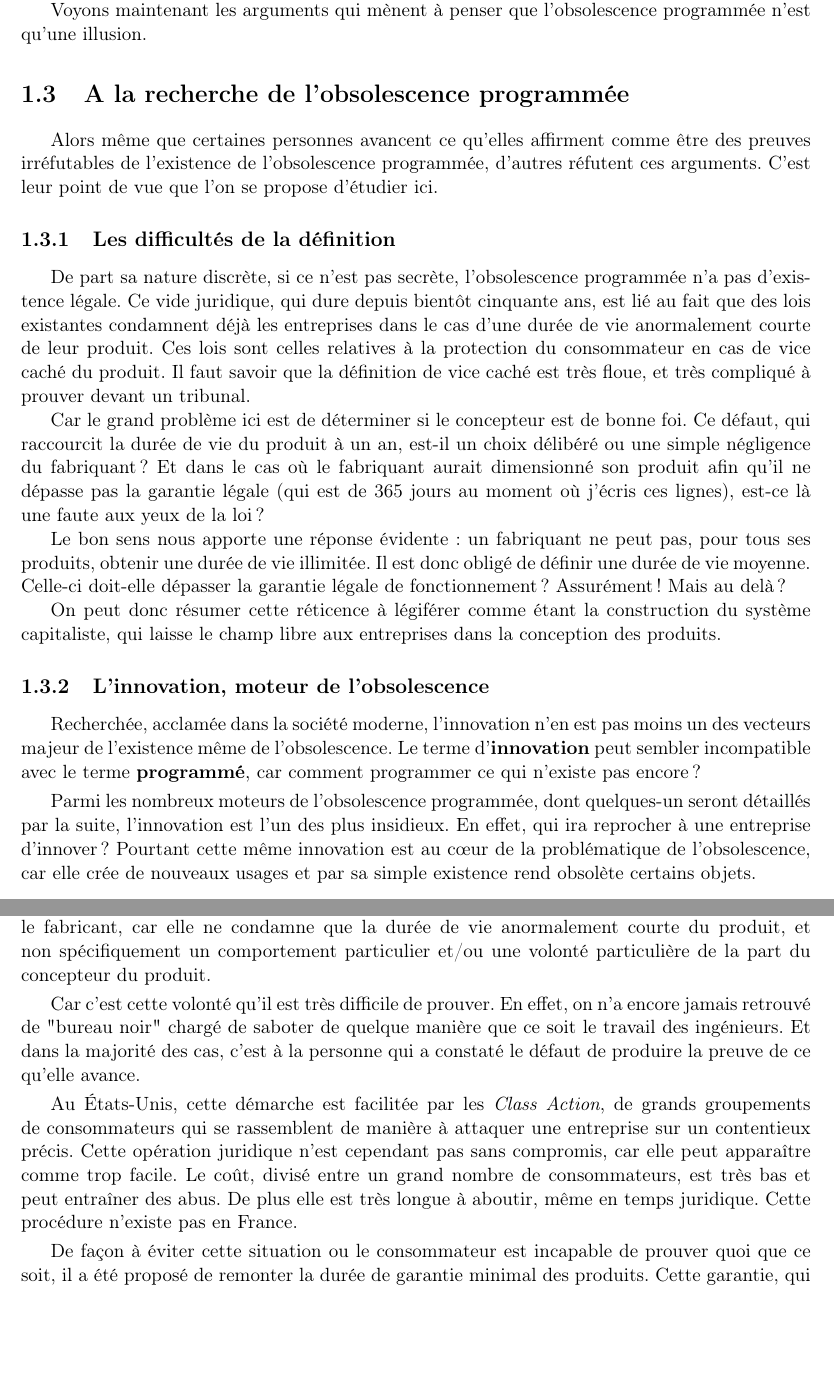
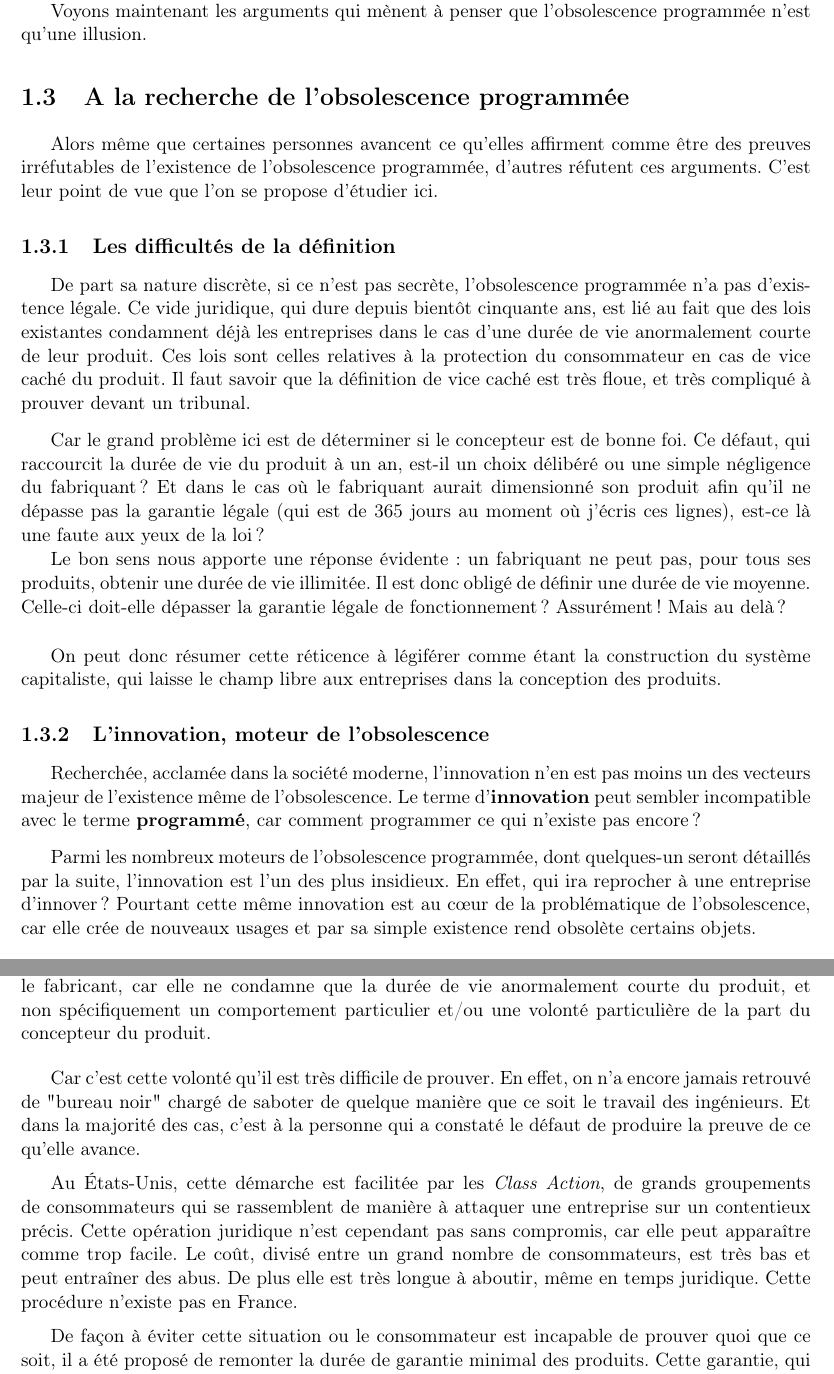
Before and after one commit to Entilore/Mono, a LaTeX document (Rapport/main.tex, which reads Rapport/c1/s3/ss1/subsection.tex, Rapport/c1/s3/ss2/subsection.tex, Rapport/c1/s3/ss3/subsection.tex): two parts of pages 13 and 14 of 54, joined at a grey line, cut so that both start at the same text, the shorter picture padded with empty space. Compiled offline with pdfLaTeX.

Commit message:
Spacing fix

```diff
--- a/Rapport/c1/s3/ss1/subsection.tex
+++ b/Rapport/c1/s3/ss1/subsection.tex
@@ -1,9 +1,9 @@
 \subsection{Les difficultés de la définition}
 
 De part sa nature discrète, si ce n'est pas secrète, l'obsolescence programmée n'a pas d'existence légale. Ce vide juridique, qui dure depuis bientôt cinquante ans, est lié au fait que des lois existantes condamnent déjà les entreprises dans le cas d'une durée de vie anormalement courte de leur produit. Ces lois sont celles relatives à la protection du consommateur en cas de vice caché du produit. Il faut savoir que la définition de vice caché est très floue, et très compliqué à prouver devant un tribunal.
-
+\medbreak
 Car le grand problème ici est de déterminer si le concepteur est de bonne foi. Ce défaut, qui raccourcit la durée de vie du produit à un an, est-il un choix délibéré ou une simple négligence du fabriquant ? Et dans le cas où le fabriquant aurait dimensionné son produit afin qu'il ne dépasse pas la garantie légale (qui est de 365 jours au moment où j'écris ces lignes), est-ce là une faute aux yeux de la loi ?
 
 Le bon sens nous apporte une réponse évidente : un fabriquant ne peut pas, pour tous ses produits, obtenir une durée de vie illimitée. Il est donc obligé de définir une durée de vie moyenne. Celle-ci doit-elle dépasser la garantie légale de fonctionnement ? Assurément ! Mais au delà ?
-
+\bigbreak
 On peut donc résumer cette réticence à légiférer comme étant la construction du système capitaliste, qui laisse le champ libre aux entreprises dans la conception des produits.
--- a/Rapport/c1/s3/ss2/subsection.tex
+++ b/Rapport/c1/s3/ss2/subsection.tex
@@ -1,4 +1,4 @@
 \subsection{L'innovation, moteur de l'obsolescence}
 Recherchée, acclamée dans la société moderne, l'innovation n'en est pas moins un des vecteurs majeur de l'existence même de l'obsolescence. Le terme d'\textbf{innovation} peut sembler incompatible avec le terme \textbf{programmé}, car comment programmer ce qui n'existe pas encore ?
-\smallbreak
+\medbreak
 Parmi les nombreux moteurs de l'\op, dont quelques-un seront détaillés par la suite, l'innovation est l'un des plus insidieux. En effet, qui ira reprocher à une entreprise d'innover ? Pourtant cette même innovation est au cœur de la problématique de l'obsolescence, car elle crée de nouveaux usages et par sa simple existence rend obsolète certains objets.
--- a/Rapport/c1/s3/ss3/subsection.tex
+++ b/Rapport/c1/s3/ss3/subsection.tex
@@ -7,13 +7,14 @@ Cette clause est celle qui vise à protéger le consommateur en cas de vice cach
 Elle a l'avantage de ne pas blâmer spécifiquement le fabricant, car elle ne condamne que la durée de vie anormalement courte du produit, et non spécifiquement un comportement particulier et/ou une volonté particulière de la part du concepteur du produit.
 
 % section à mettre en encart CLASS ACTION ?
-\smallbreak Car c'est cette volonté qu'il est très difficile de prouver. En effet, on n'a encore jamais retrouvé de "bureau noir" chargé de saboter de quelque manière que ce soit le travail des ingénieurs. Et dans la majorité des cas, c'est à la personne qui a constaté le défaut de produire la preuve de ce qu'elle avance.
-\smallbreak Au États-Unis, cette démarche est facilitée par les \textit{Class Action}, de grands groupements de consommateurs qui se rassemblent de manière à attaquer une entreprise sur un contentieux précis. Cette opération juridique n'est cependant pas sans compromis, car elle peut apparaître comme trop facile.
+\bigbreak Car c'est cette volonté qu'il est très difficile de prouver. En effet, on n'a encore jamais retrouvé de "bureau noir" chargé de saboter de quelque manière que ce soit le travail des ingénieurs. Et dans la majorité des cas, c'est à la personne qui a constaté le défaut de produire la preuve de ce qu'elle avance.
+\medbreak
+Au États-Unis, cette démarche est facilitée par les \textit{Class Action}, de grands groupements de consommateurs qui se rassemblent de manière à attaquer une entreprise sur un contentieux précis. Cette opération juridique n'est cependant pas sans compromis, car elle peut apparaître comme trop facile.
 Le coût, divisé entre un grand nombre de consommateurs, est très bas et peut entraîner des abus.
 De plus elle est très longue à aboutir, même en temps juridique.
 Cette procédure n'existe pas en France.
 
-\smallbreak De façon à éviter cette situation ou le consommateur est incapable de prouver quoi que ce soit, il a été proposé de remonter la durée de garantie minimal des produits. Cette garantie, qui est actuellement d'un an pour la grande majorité des produits, est une garantie légale qui est imposé aux fabricants par la loi.
+\medbreak De façon à éviter cette situation ou le consommateur est incapable de prouver quoi que ce soit, il a été proposé de remonter la durée de garantie minimal des produits. Cette garantie, qui est actuellement d'un an pour la grande majorité des produits, est une garantie légale qui est imposé aux fabricants par la loi.
 En voici quelques unes;
 
 \begin{center}
```
